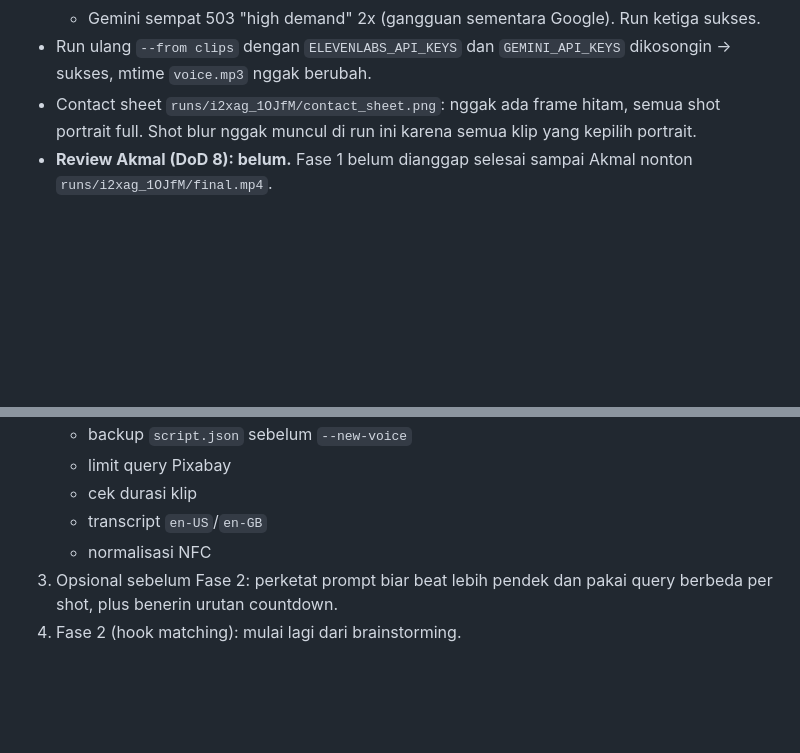
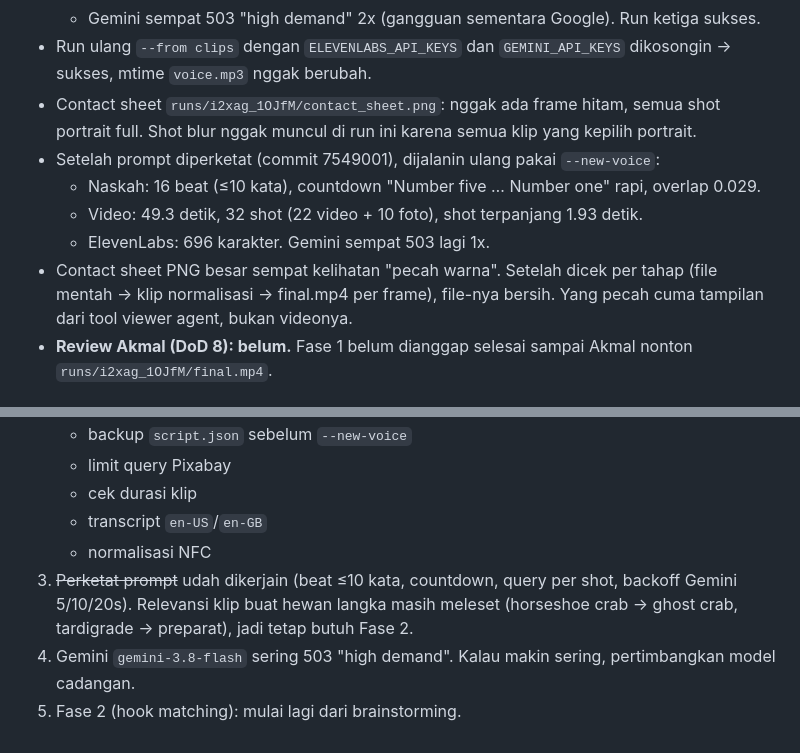
Before and after one commit to m4mayz/mayzfact-automation, a Markdown page: docs/HANDOFF.md, 2 parts joined by grey strips. GitHub-like rendering; blank space fills up the shorter version.

Commit message:
docs: update handoff after prompt tightening run

```diff
--- a/docs/HANDOFF.md
+++ b/docs/HANDOFF.md
@@ -41,6 +41,11 @@
   - Gemini sempat 503 "high demand" 2x (gangguan sementara Google). Run ketiga sukses.
 - Run ulang `--from clips` dengan `ELEVENLABS_API_KEYS` dan `GEMINI_API_KEYS` dikosongin → sukses, mtime `voice.mp3` nggak berubah.
 - Contact sheet `runs/i2xag_1OJfM/contact_sheet.png`: nggak ada frame hitam, semua shot portrait full. Shot blur nggak muncul di run ini karena semua klip yang kepilih portrait.
+- Setelah prompt diperketat (commit 7549001), dijalanin ulang pakai `--new-voice`:
+  - Naskah: 16 beat (≤10 kata), countdown "Number five … Number one" rapi, overlap 0.029.
+  - Video: 49.3 detik, 32 shot (22 video + 10 foto), shot terpanjang 1.93 detik.
+  - ElevenLabs: 696 karakter. Gemini sempat 503 lagi 1x.
+- Contact sheet PNG besar sempat kelihatan "pecah warna". Setelah dicek per tahap (file mentah → klip normalisasi → final.mp4 per frame), file-nya bersih. Yang pecah cuma tampilan dari tool viewer agent, bukan videonya.
 - **Review Akmal (DoD 8): belum.** Fase 1 belum dianggap selesai sampai Akmal nonton `runs/i2xag_1OJfM/final.mp4`.
 
 ## Temuan dari run beneran
@@ -64,5 +69,6 @@
    - cek durasi klip
    - transcript `en-US`/`en-GB`
    - normalisasi NFC
-3. Opsional sebelum Fase 2: perketat prompt biar beat lebih pendek dan pakai query berbeda per shot, plus benerin urutan countdown.
-4. Fase 2 (hook matching): mulai lagi dari brainstorming.
+3. ~~Perketat prompt~~ udah dikerjain (beat ≤10 kata, countdown, query per shot, backoff Gemini 5/10/20s). Relevansi klip buat hewan langka masih meleset (horseshoe crab → ghost crab, tardigrade → preparat), jadi tetap butuh Fase 2.
+4. Gemini `gemini-3.8-flash` sering 503 "high demand". Kalau makin sering, pertimbangkan model cadangan.
+5. Fase 2 (hook matching): mulai lagi dari brainstorming.
```
